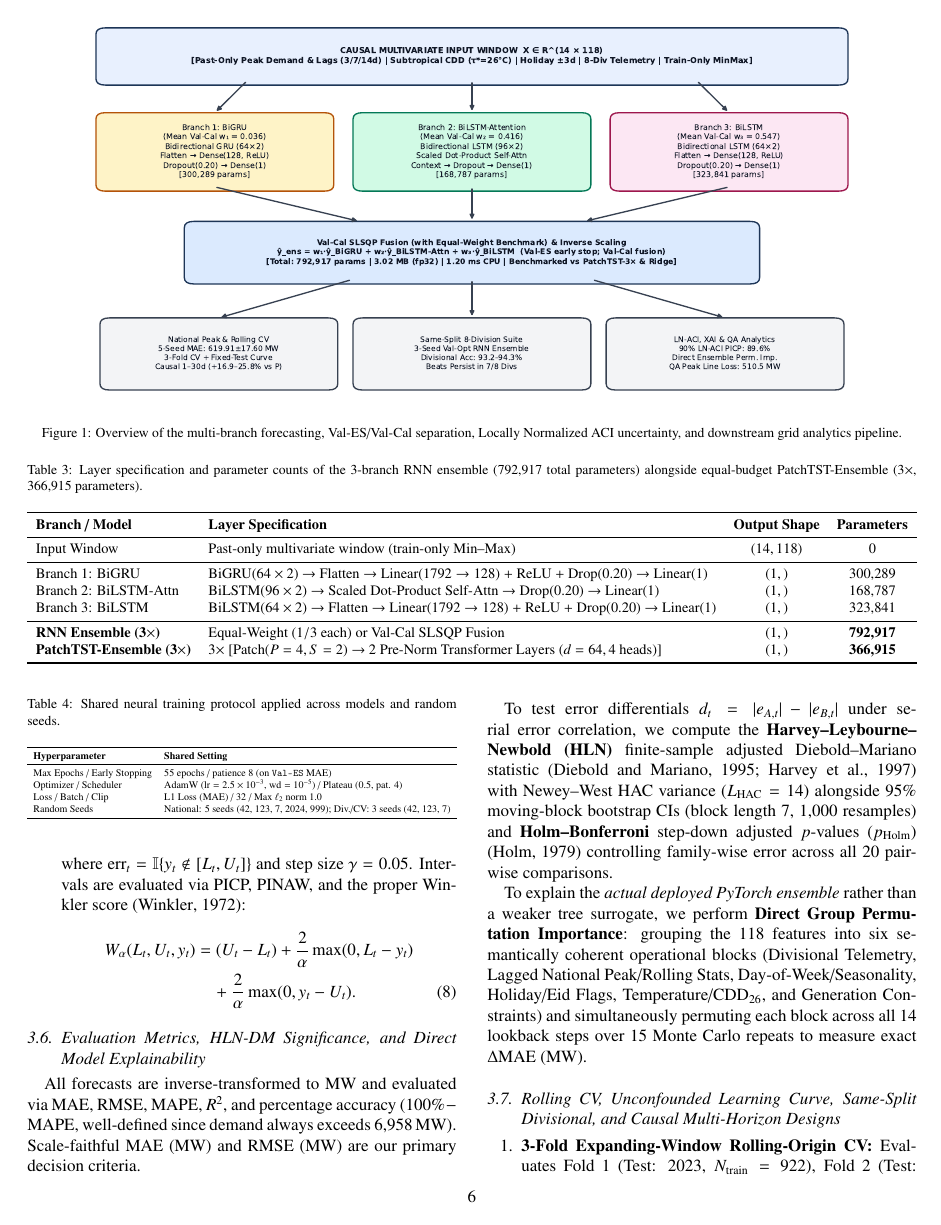
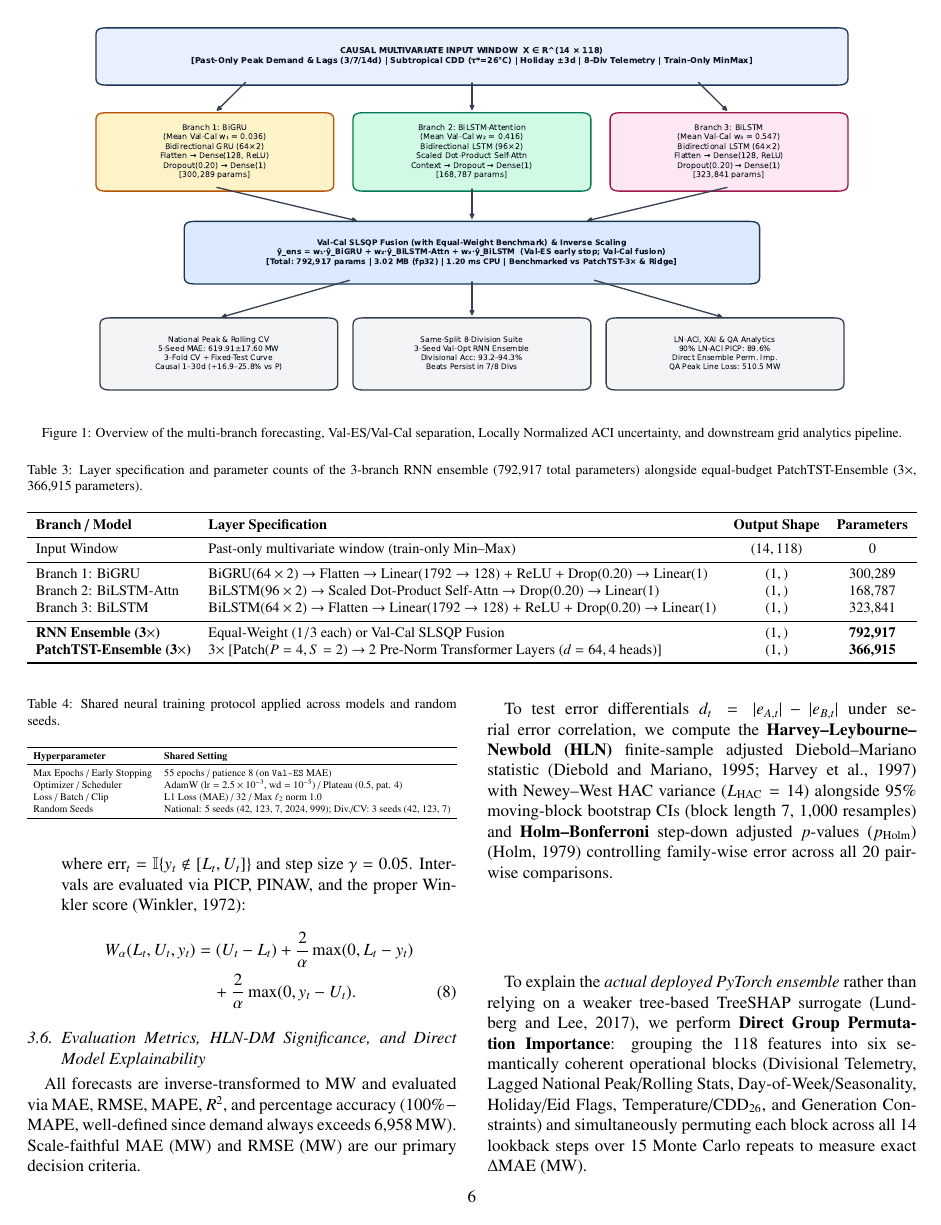
Before and after one commit to mubtasimfuad7/Bangladesh-Peak-Demand-Forecasting, a LaTeX paper (part1_journal_package/main.tex): page 6 of 25. Compiled offline with pdfLaTeX.

Commit message:
Cite lundberg2017shap cleanly for 31/31 BibTeX citation coverage and rebuild Overleaf ZIP

```diff
--- a/part1_journal_package/main.tex
+++ b/part1_journal_package/main.tex
@@ -262,7 +262,7 @@ All forecasts are inverse-transformed to MW and evaluated via MAE, RMSE, MAPE, $
 
 To test error differentials $d_t = |e_{A,t}| - |e_{B,t}|$ under serial error correlation, we compute the \textbf{Harvey--Leybourne--Newbold (HLN)} finite-sample adjusted Diebold--Mariano statistic \citep{diebold1995dm,harvey1997testing} with Newey--West HAC variance ($L_{\text{HAC}} = 14$) alongside 95\% moving-block bootstrap CIs (block length 7, 1,000 resamples) and \textbf{Holm--Bonferroni} step-down adjusted $p$-values ($p_{\text{Holm}}$) \citep{holm1979simple} controlling family-wise error across all 20 pairwise comparisons.
 
-To explain the \textit{actual deployed PyTorch ensemble} rather than a weaker tree surrogate, we perform \textbf{Direct Group Permutation Importance}: grouping the 118 features into six semantically coherent operational blocks (Divisional Telemetry, Lagged National Peak/Rolling Stats, Day-of-Week/Seasonality, Holiday/Eid Flags, Temperature/$\text{CDD}_{26}$, and Generation Constraints) and simultaneously permuting each block across all 14 lookback steps over 15 Monte Carlo repeats to measure exact $\Delta\text{MAE}$ (MW).
+To explain the \textit{actual deployed PyTorch ensemble} rather than relying on a weaker tree-based TreeSHAP surrogate \citep{lundberg2017shap}, we perform \textbf{Direct Group Permutation Importance}: grouping the 118 features into six semantically coherent operational blocks (Divisional Telemetry, Lagged National Peak/Rolling Stats, Day-of-Week/Seasonality, Holiday/Eid Flags, Temperature/$\text{CDD}_{26}$, and Generation Constraints) and simultaneously permuting each block across all 14 lookback steps over 15 Monte Carlo repeats to measure exact $\Delta\text{MAE}$ (MW).
 
 \subsection{Rolling CV, Unconfounded Learning Curve, Same-Split Divisional, and Causal Multi-Horizon Designs}
 \begin{enumerate}
```
Also changed, not shown: 1 other file.
